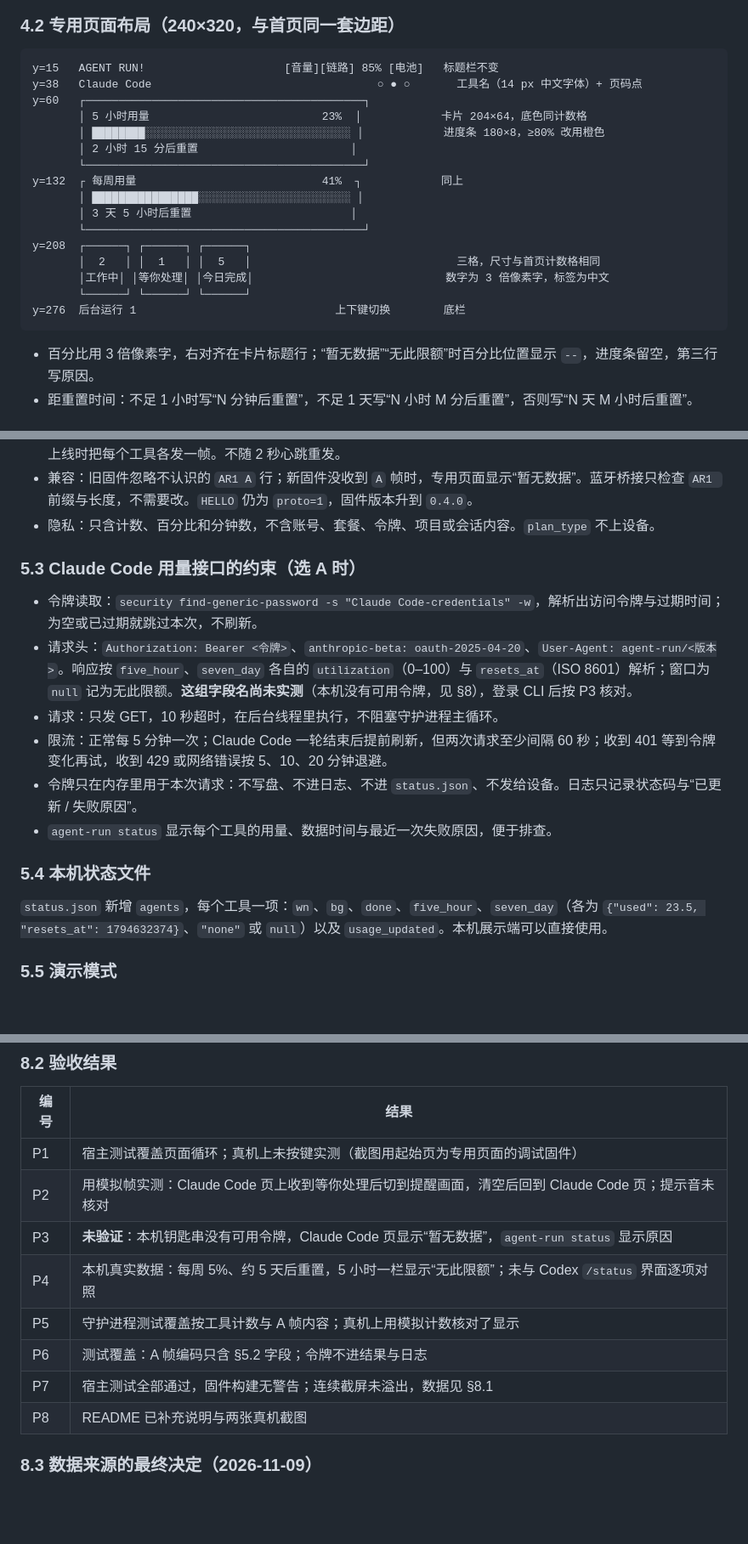
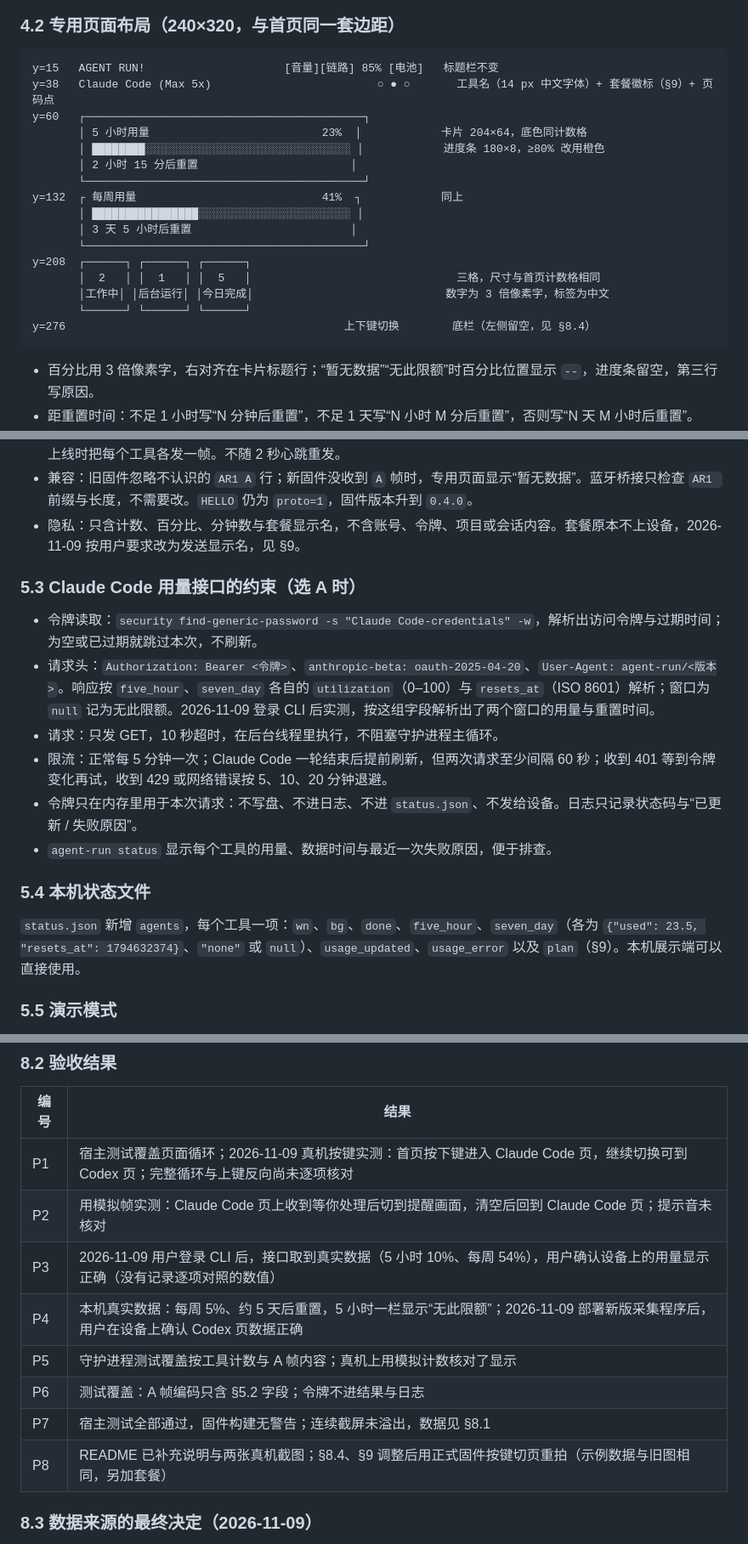
Before and after one commit to vvnocode/agent-run, a Markdown page: docs/specs/2026-11-09-agent-run-agent-pages-design.md, 3 parts joined by grey strips. Shown at 85% size. Rendered like a GitHub page; blank space fills up the shorter version.

````diff
--- a/docs/specs/2026-11-09-agent-run-agent-pages-design.md
+++ b/docs/specs/2026-11-09-agent-run-agent-pages-design.md
@@ -78,7 +78,7 @@
 
 ```
 y=15   AGENT RUN!                     [音量][链路] 85% [电池]   标题栏不变
-y=38   Claude Code                                  ○ ● ○       工具名（14 px 中文字体）+ 页码点
+y=38   Claude Code (Max 5x)                         ○ ● ○       工具名（14 px 中文字体）+ 套餐徽标（§9）+ 页码点
 y=60   ┌──────────────────────────────────────────┐
        │ 5 小时用量                          23%  │            卡片 204×64，底色同计数格
        │ ████████░░░░░░░░░░░░░░░░░░░░░░░░░░░░░░░ │            进度条 180×8，≥80% 改用橙色
@@ -90,9 +90,9 @@ y=132  ┌ 每周用量                            41%  ┐            同上
        └──────────────────────────────────────────┘
 y=208  ┌──────┐ ┌──────┐ ┌──────┐
        │  2   │ │  1   │ │  5   │                               三格，尺寸与首页计数格相同
-       │工作中│ │等你处理│ │今日完成│                             数字为 3 倍像素字，标签为中文
+       │工作中│ │后台运行│ │今日完成│                             数字为 3 倍像素字，标签为中文
        └──────┘ └──────┘ └──────┘
-y=276  后台运行 1                              上下键切换        底栏
+y=276                                          上下键切换        底栏（左侧留空，见 §8.4）
 ```
 
 - 百分比用 3 倍像素字，右对齐在卡片标题行；“暂无数据”“无此限额”时百分比位置显示 `--`，进度条留空，第三行写原因。
@@ -127,12 +127,12 @@ AR1 A t=<CC|CX> wn=<0-99> bg=<0-99> done=<0-999> h=<用量> hr=<分钟> w=<用
 - 示例：`AR1 A t=CX wn=0 bg=0 done=3 h=x hr=- w=5 wr=6110`
 - 发送时机：内容变化时立即发送（距重置的分钟数每分钟变化一次，所以至少每分钟一帧），连上设备或设备重新上线时把每个工具各发一帧。不随 2 秒心跳重发。
 - 兼容：旧固件忽略不认识的 `AR1 A` 行；新固件没收到 `A` 帧时，专用页面显示“暂无数据”。蓝牙桥接只检查 `AR1 ` 前缀与长度，不需要改。`HELLO` 仍为 `proto=1`，固件版本升到 `0.4.0`。
-- 隐私：只含计数、百分比和分钟数，不含账号、套餐、令牌、项目或会话内容。`plan_type` 不上设备。
+- 隐私：只含计数、百分比、分钟数与套餐显示名，不含账号、令牌、项目或会话内容。套餐原本不上设备，2026-11-09 按用户要求改为发送显示名，见 §9。
 
 ### 5.3 Claude Code 用量接口的约束（选 A 时）
 
 - 令牌读取：`security find-generic-password -s "Claude Code-credentials" -w`，解析出访问令牌与过期时间；为空或已过期就跳过本次，不刷新。
-- 请求头：`Authorization: Bearer <令牌>`、`anthropic-beta: oauth-2025-04-20`、`User-Agent: agent-run/<版本>`。响应按 `five_hour`、`seven_day` 各自的 `utilization`（0–100）与 `resets_at`（ISO 8601）解析；窗口为 `null` 记为无此限额。**这组字段名尚未实测**（本机没有可用令牌，见 §8），登录 CLI 后按 P3 核对。
+- 请求头：`Authorization: Bearer <令牌>`、`anthropic-beta: oauth-2025-04-20`、`User-Agent: agent-run/<版本>`。响应按 `five_hour`、`seven_day` 各自的 `utilization`（0–100）与 `resets_at`（ISO 8601）解析；窗口为 `null` 记为无此限额。2026-11-09 登录 CLI 后实测，按这组字段解析出了两个窗口的用量与重置时间。
 - 请求：只发 GET，10 秒超时，在后台线程里执行，不阻塞守护进程主循环。
 - 限流：正常每 5 分钟一次；Claude Code 一轮结束后提前刷新，但两次请求至少间隔 60 秒；收到 401 等到令牌变化再试，收到 429 或网络错误按 5、10、20 分钟退避。
 - 令牌只在内存里用于本次请求：不写盘、不进日志、不进 `status.json`、不发给设备。日志只记录状态码与“已更新 / 失败原因”。
@@ -140,7 +140,7 @@ AR1 A t=<CC|CX> wn=<0-99> bg=<0-99> done=<0-999> h=<用量> hr=<分钟> w=<用
 
 ### 5.4 本机状态文件
 
-`status.json` 新增 `agents`，每个工具一项：`wn`、`bg`、`done`、`five_hour`、`seven_day`（各为 `{"used": 23.5, "resets_at": 1794632374}`、`"none"` 或 `null`）以及 `usage_updated`。本机展示端可以直接使用。
+`status.json` 新增 `agents`，每个工具一项：`wn`、`bg`、`done`、`five_hour`、`seven_day`（各为 `{"used": 23.5, "resets_at": 1794632374}`、`"none"` 或 `null`）、`usage_updated`、`usage_error` 以及 `plan`（§9）。本机展示端可以直接使用。
 
 ### 5.5 演示模式
 
@@ -195,14 +195,14 @@ AR1 A t=<CC|CX> wn=<0-99> bg=<0-99> done=<0-999> h=<用量> hr=<分钟> w=<用
 
 | 编号 | 结果 |
 |---|---|
-| P1 | 宿主测试覆盖页面循环；真机上未按键实测（截图用起始页为专用页面的调试固件） |
+| P1 | 宿主测试覆盖页面循环；2026-11-09 真机按键实测：首页按下键进入 Claude Code 页，继续切换可到 Codex 页；完整循环与上键反向尚未逐项核对 |
 | P2 | 用模拟帧实测：Claude Code 页上收到等你处理后切到提醒画面，清空后回到 Claude Code 页；提示音未核对 |
-| P3 | **未验证**：本机钥匙串没有可用令牌，Claude Code 页显示“暂无数据”，`agent-run status` 显示原因 |
-| P4 | 本机真实数据：每周 5%、约 5 天后重置，5 小时一栏显示“无此限额”；未与 Codex `/status` 界面逐项对照 |
+| P3 | 2026-11-09 用户登录 CLI 后，接口取到真实数据（5 小时 10%、每周 54%），用户确认设备上的用量显示正确（没有记录逐项对照的数值） |
+| P4 | 本机真实数据：每周 5%、约 5 天后重置，5 小时一栏显示“无此限额”；2026-11-09 部署新版采集程序后，用户在设备上确认 Codex 页数据正确 |
 | P5 | 守护进程测试覆盖按工具计数与 A 帧内容；真机上用模拟计数核对了显示 |
 | P6 | 测试覆盖：A 帧编码只含 §5.2 字段；令牌不进结果与日志 |
 | P7 | 宿主测试全部通过，固件构建无警告；连续截屏未溢出，数据见 §8.1 |
-| P8 | README 已补充说明与两张真机截图 |
+| P8 | README 已补充说明与两张真机截图；§8.4、§9 调整后用正式固件按键切页重拍（示例数据与旧图相同，另加套餐） |
 
 ### 8.3 数据来源的最终决定（2026-11-09）
 
````
Also changed, not shown: other parts of docs/specs/2026-11-09-agent-run-agent-pages-design.md (+55 -10 lines), README.md (+2 -2 lines), docs/protocol.md (+5 -4 lines), docs/images/screen-agent-cc.png, docs/images/screen-agent-cx.png, 12 other files.
